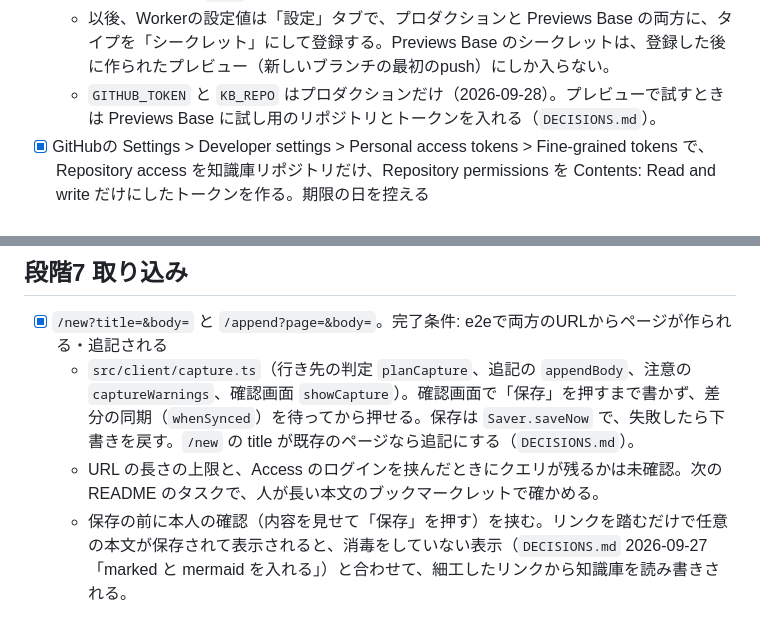
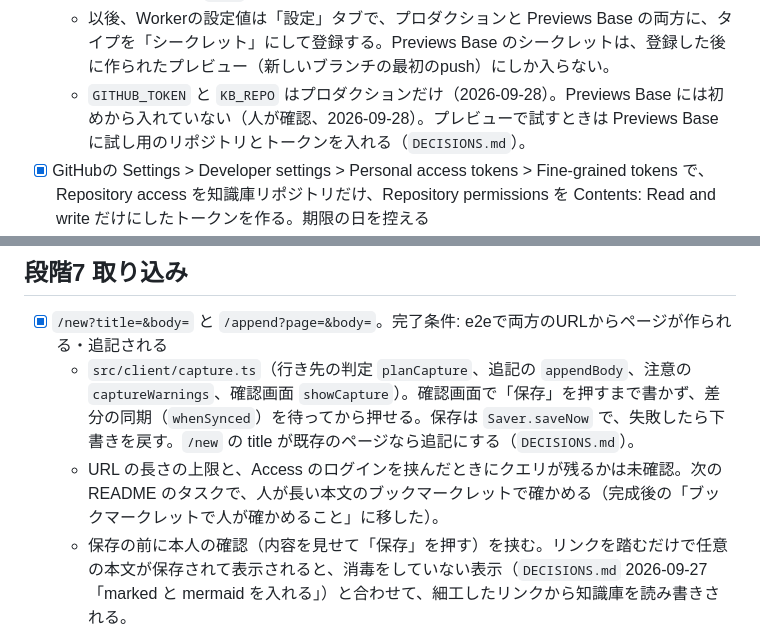
Before and after one commit to te9yie/web-b2, a Markdown page: TODO.md, 2 parts joined by grey strips. Drawn GitHub-style.

```diff
--- a/TODO.md
+++ b/TODO.md
@@ -21,7 +21,7 @@ AIには権限がなく、人がやる必要があること。上から順にや
   - Secret と AUD を登録しても401のままだった。原因は、Previews Base のシークレットが既存のプレビューに反映されないことだった。調べるために401の本文へ一時的に入れた理由の表示は消した。
   - 本番でも401だったのは、プロダクション側がシークレットではなくテキストの変数で登録されていて、`wrangler deploy` で消えたためと推測している（未確認）。シークレットで登録し直すと `{"error":"まだない"}` になった（2026-09-27）。AUDは、ログイン画面への転送先URLの `kid=` の値と同じだった。
   - 以後、Workerの設定値は「設定」タブで、プロダクションと Previews Base の両方に、タイプを「シークレット」にして登録する。Previews Base のシークレットは、登録した後に作られたプレビュー（新しいブランチの最初のpush）にしか入らない。
-  - `GITHUB_TOKEN` と `KB_REPO` はプロダクションだけ（2026-09-28）。プレビューで試すときは Previews Base に試し用のリポジトリとトークンを入れる（`DECISIONS.md`）。
+  - `GITHUB_TOKEN` と `KB_REPO` はプロダクションだけ（2026-09-28）。Previews Base には初めから入れていない（人が確認、2026-09-28）。プレビューで試すときは Previews Base に試し用のリポジトリとトークンを入れる（`DECISIONS.md`）。
 - [x] GitHubの Settings > Developer settings > Personal access tokens > Fine-grained tokens で、Repository access を知識庫リポジトリだけ、Repository permissions を Contents: Read and write だけにしたトークンを作る。期限の日を控える
 - [x] Workerの Settings > Variables and Secrets で、`GITHUB_TOKEN` と `KB_REPO`（`owner/repo`）を Secret として登録する。公開リポジトリの wrangler 設定には書かない
 - [x] `README.md` の「Cloudflare に置く」を読み、実際にした設定と食い違いがないか確かめる。とくにダッシュボードの項目名（「設定」タブ、Previews Base、「ドメイン」タブの Worker URL）と、シークレットを登録しただけで本番に反映されたか
@@ -117,7 +117,7 @@ AIには権限がなく、人がやる必要があること。上から順にや
 
 - [x] `/new?title=&body=` と `/append?page=&body=`。完了条件: e2eで両方のURLからページが作られる・追記される
   - `src/client/capture.ts`（行き先の判定 `planCapture`、追記の `appendBody`、注意の `captureWarnings`、確認画面 `showCapture`）。確認画面で「保存」を押すまで書かず、差分の同期（`whenSynced`）を待ってから押せる。保存は `Saver.saveNow` で、失敗したら下書きを戻す。`/new` の title が既存のページなら追記にする（`DECISIONS.md`）。
-  - URL の長さの上限と、Access のログインを挟んだときにクエリが残るかは未確認。次の README のタスクで、人が長い本文のブックマークレットで確かめる。
+  - URL の長さの上限と、Access のログインを挟んだときにクエリが残るかは未確認。次の README のタスクで、人が長い本文のブックマークレットで確かめる（完成後の「ブックマークレットで人が確かめること」に移した）。
   - 保存の前に本人の確認（内容を見せて「保存」を押す）を挟む。リンクを踏むだけで任意の本文が保存されて表示されると、消毒をしていない表示（`DECISIONS.md` 2026-09-27「marked と mermaid を入れる」）と合わせて、細工したリンクから知識庫を読み書きされる。
   - title を直す欄（`input type=text`）は改行を消すので、欄に入れる前に `captureTitle` で空白と改行を1つの空白にまとめる（そのままだと改行で分かれた「話」と「続き」が「話続き」と詰まっていた）。
 - [x] `README.md` にブックマークレットの例と、Cloudflare側の設定手順を書く。完了条件: 人が読んで手順どおりに設定できる
```
Also changed, not shown: DECISIONS.md (+1 -1 lines), README.md (+6 -4 lines).
